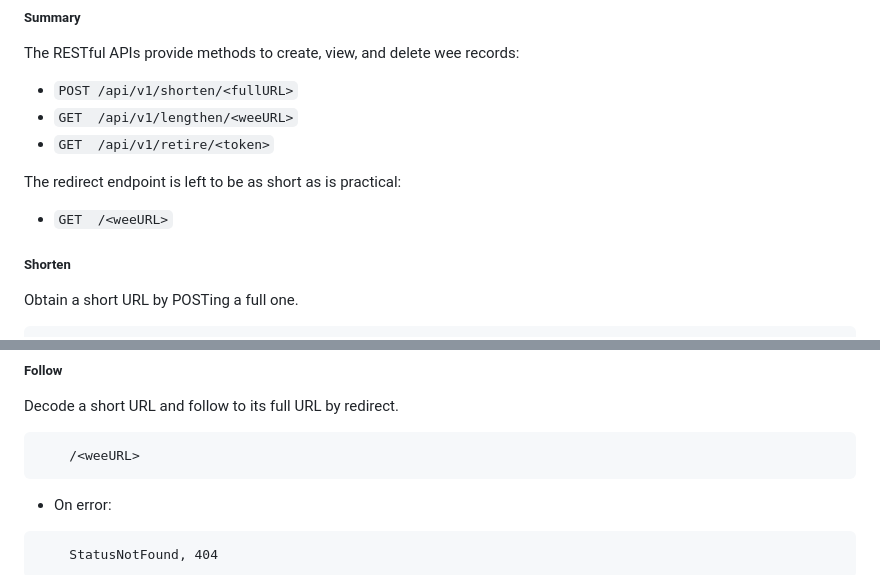
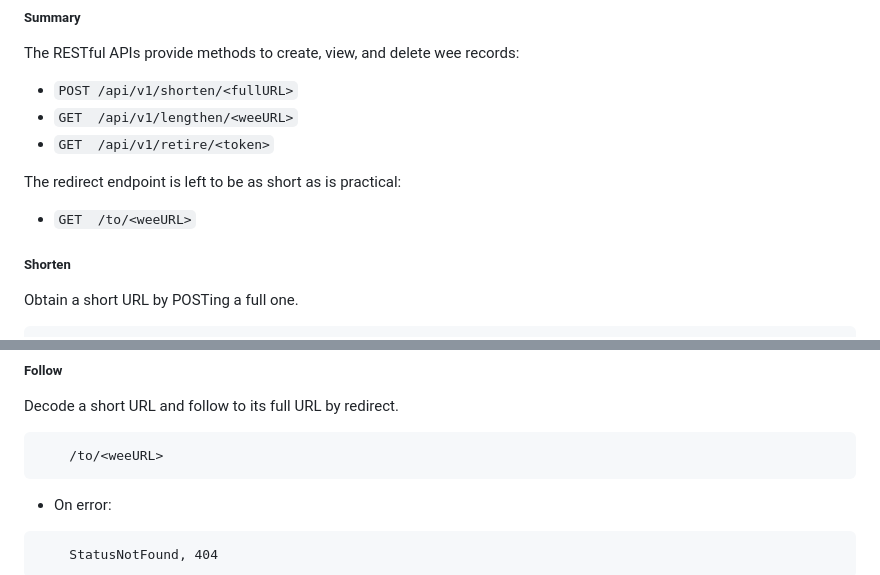
Before and after one commit to bsfarnsworth/url-shortener, a Markdown page: Wee.md, 2 parts joined by grey strips. Drawn GitHub-style.

Commit message:
Path changes

````diff
--- a/Wee.md
+++ b/Wee.md
@@ -103,7 +103,7 @@ The RESTful APIs provide methods to create, view, and delete wee records:
 
 The redirect endpoint is left to be as short as is practical:
 
-*  `GET  /<weeURL>`
+*  `GET  /to/<weeURL>`
 
 ##### Shorten
 
@@ -157,7 +157,7 @@ Decode a short URL and display it.
 Decode a short URL and follow to its full URL by redirect.
 
 ```
-    /<weeURL>
+    /to/<weeURL>
 ```
 
 - On error:
````
